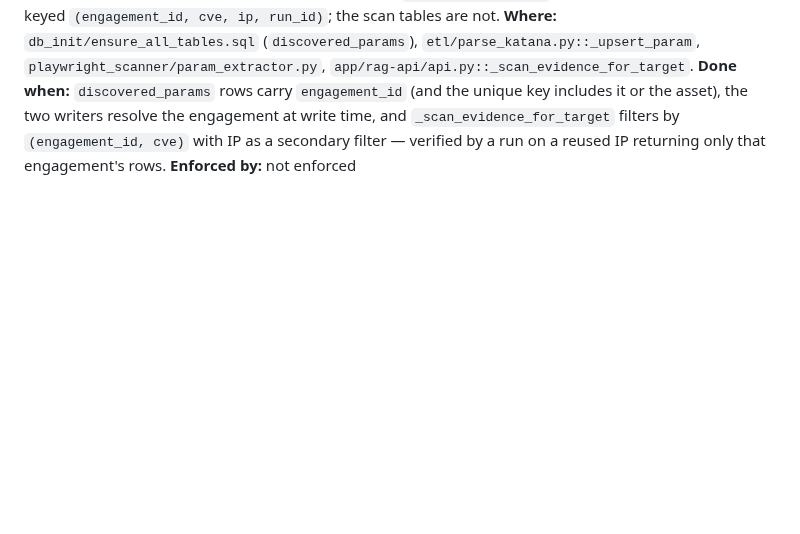
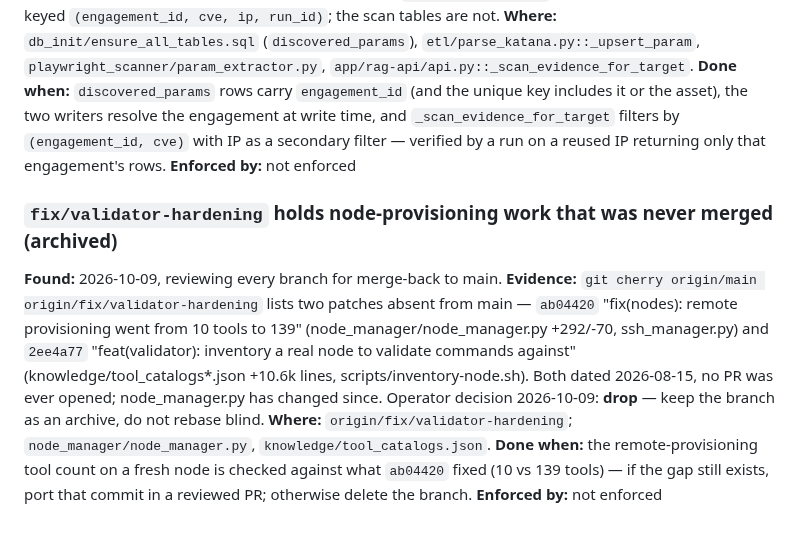
Before and after one commit to fd22vrsfpv-star/rag-scan-stack, a Markdown page: Docs/OPEN_ITEMS.md, the part around the change. Drawn GitHub-style; blank space fills up the shorter version.

Commit message:
docs(open-items): archive fix/validator-hardening (never merged, dropped)
Operator decision 2026-10-09 during the merge-back review: the two Aug-15
node-provisioning commits stay on the branch as an archive; port in a
reviewed PR only if the 10-vs-139 provisioning gap still exists.

Co-Authored-By: Claude Mythos 5.1 <noreply@anthropic.com>
Claude-Session: https://claude.ai/code/session_0143twUFNPxrUZTifBNzikqP

```diff
--- a/Docs/OPEN_ITEMS.md
+++ b/Docs/OPEN_ITEMS.md
@@ -293,3 +293,20 @@ and `_scan_evidence_for_target` filters by `(engagement_id, cve)` with IP as a
 secondary filter — verified by a run on a reused IP returning only that
 engagement's rows.
 **Enforced by:** not enforced
+
+### `fix/validator-hardening` holds node-provisioning work that was never merged (archived)
+**Found:** 2026-10-09, reviewing every branch for merge-back to main.
+**Evidence:** `git cherry origin/main origin/fix/validator-hardening` lists two
+patches absent from main — `ab04420` "fix(nodes): remote provisioning went from
+10 tools to 139" (node_manager/node_manager.py +292/-70, ssh_manager.py) and
+`2ee4a77` "feat(validator): inventory a real node to validate commands against"
+(knowledge/tool_catalogs*.json +10.6k lines, scripts/inventory-node.sh). Both
+dated 2026-08-15, no PR was ever opened; node_manager.py has changed since.
+Operator decision 2026-10-09: **drop** — keep the branch as an archive, do not
+rebase blind.
+**Where:** `origin/fix/validator-hardening`; `node_manager/node_manager.py`,
+`knowledge/tool_catalogs.json`.
+**Done when:** the remote-provisioning tool count on a fresh node is checked
+against what `ab04420` fixed (10 vs 139 tools) — if the gap still exists, port
+that commit in a reviewed PR; otherwise delete the branch.
+**Enforced by:** not enforced
```
